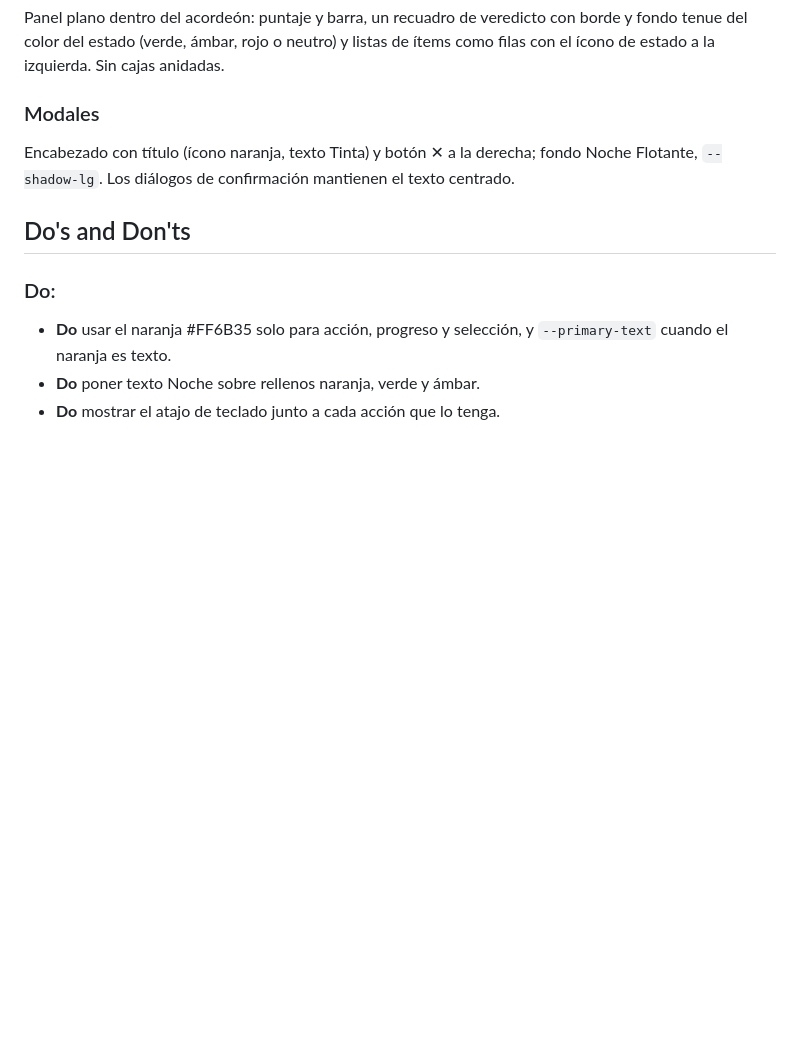
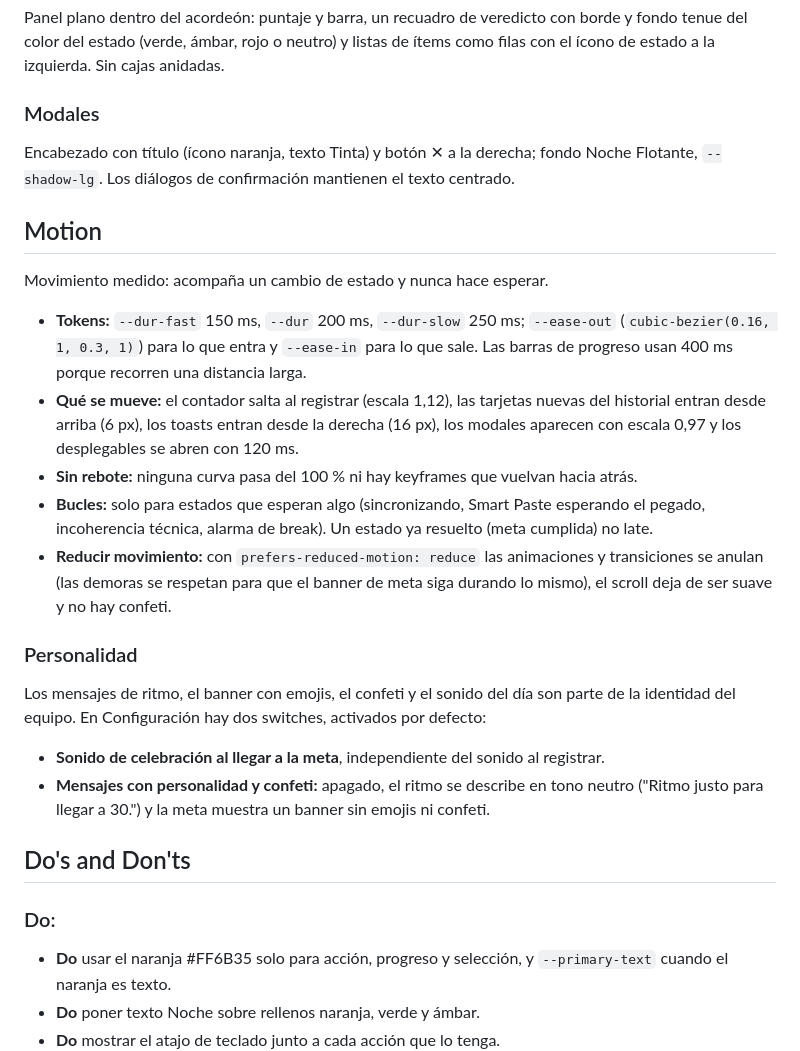
Before and after one commit to n4hue/gestiones-bot, a Markdown page: DESIGN.md, the part around the change. Drawn GitHub-style; blank space fills up the shorter version.

Commit message:
docs: DESIGN.md documenta el movimiento y los switches de personalidad

```diff
--- a/DESIGN.md
+++ b/DESIGN.md
@@ -322,6 +322,38 @@ Encabezado con título (ícono naranja, texto Tinta) y botón ✕ a la derecha;
 fondo Noche Flotante, `--shadow-lg`. Los diálogos de confirmación mantienen
 el texto centrado.
 
+## Motion
+
+Movimiento medido: acompaña un cambio de estado y nunca hace esperar.
+
+- **Tokens:** `--dur-fast` 150 ms, `--dur` 200 ms, `--dur-slow` 250 ms;
+  `--ease-out` (`cubic-bezier(0.16, 1, 0.3, 1)`) para lo que entra y
+  `--ease-in` para lo que sale. Las barras de progreso usan 400 ms porque
+  recorren una distancia larga.
+- **Qué se mueve:** el contador salta al registrar (escala 1,12), las
+  tarjetas nuevas del historial entran desde arriba (6 px), los toasts entran
+  desde la derecha (16 px), los modales aparecen con escala 0,97 y los
+  desplegables se abren con 120 ms.
+- **Sin rebote:** ninguna curva pasa del 100 % ni hay keyframes que vuelvan
+  hacia atrás.
+- **Bucles:** solo para estados que esperan algo (sincronizando, Smart Paste
+  esperando el pegado, incoherencia técnica, alarma de break). Un estado ya
+  resuelto (meta cumplida) no late.
+- **Reducir movimiento:** con `prefers-reduced-motion: reduce` las
+  animaciones y transiciones se anulan (las demoras se respetan para que el
+  banner de meta siga durando lo mismo), el scroll deja de ser suave y no hay
+  confeti.
+
+### Personalidad
+Los mensajes de ritmo, el banner con emojis, el confeti y el sonido del día
+son parte de la identidad del equipo. En Configuración hay dos switches,
+activados por defecto:
+- **Sonido de celebración al llegar a la meta**, independiente del sonido al
+  registrar.
+- **Mensajes con personalidad y confeti:** apagado, el ritmo se describe en
+  tono neutro ("Ritmo justo para llegar a 30.") y la meta muestra un banner
+  sin emojis ni confeti.
+
 ## Do's and Don'ts
 
 ### Do:
```
